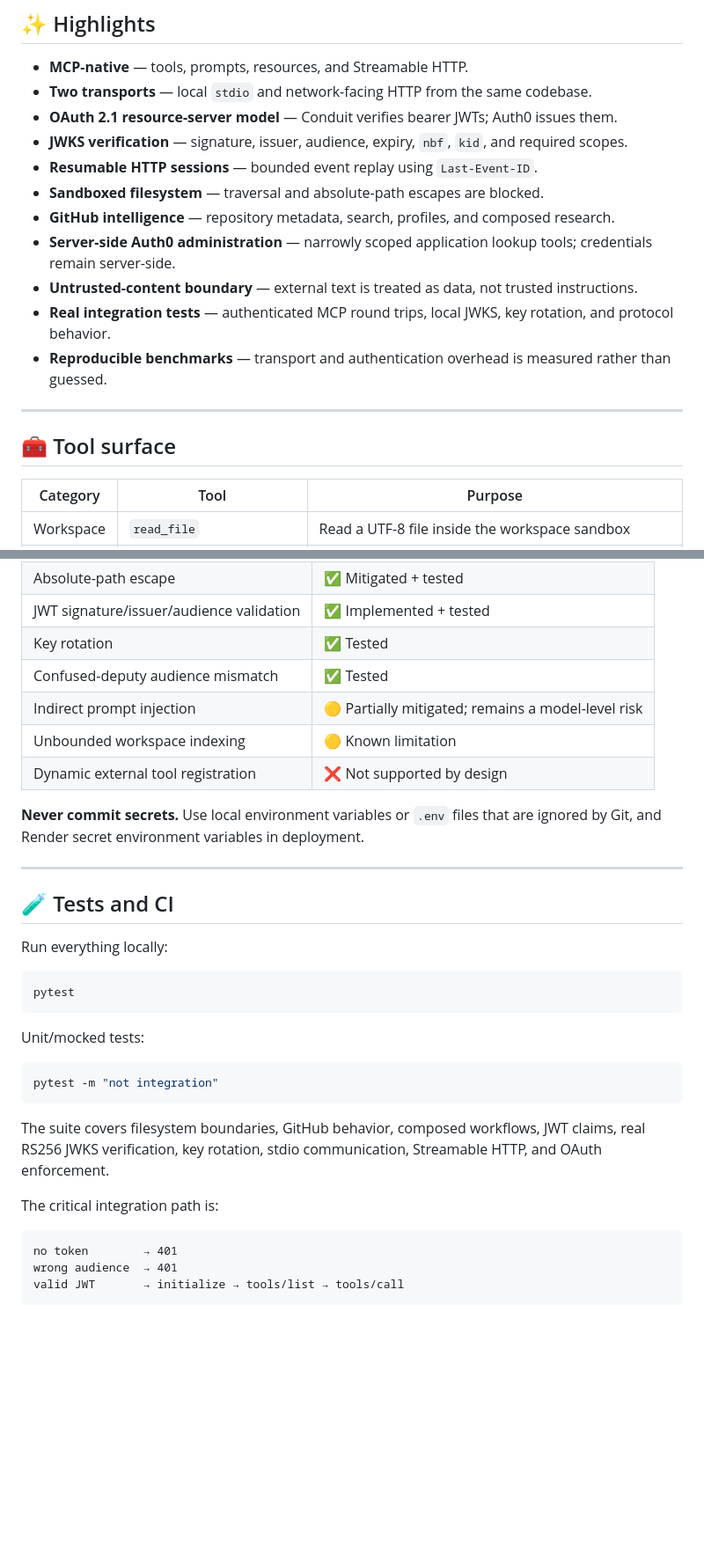
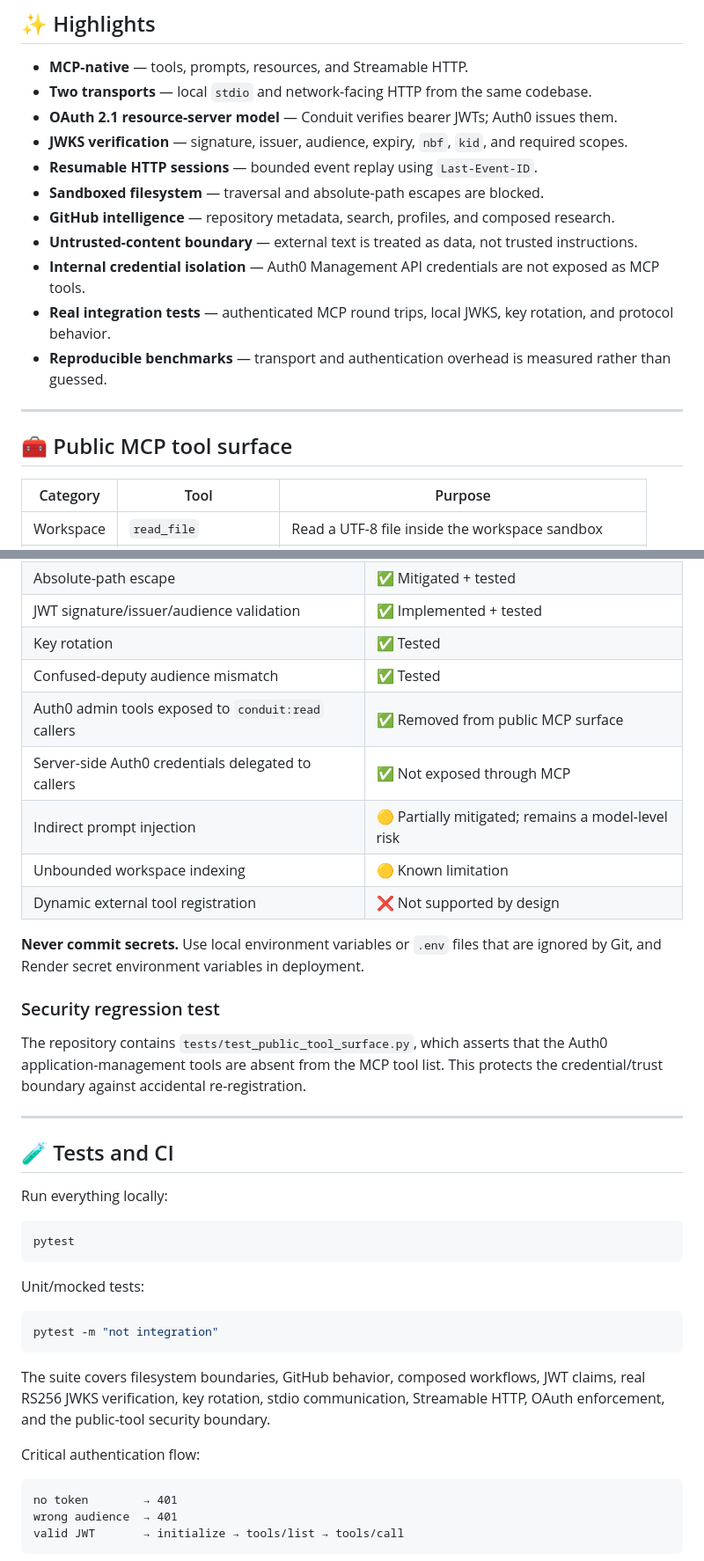
Before and after one commit to devXyi/conduit-mcp, a Markdown page: README.md, 2 parts joined by grey strips. Shown at 88% size. GitHub-like rendering; blank space fills up the shorter version.

````diff
--- a/README.md
+++ b/README.md
@@ -90,14 +90,14 @@ This is an integration proof, not a synthetic health check.
 - **Resumable HTTP sessions** — bounded event replay using `Last-Event-ID`.
 - **Sandboxed filesystem** — traversal and absolute-path escapes are blocked.
 - **GitHub intelligence** — repository metadata, search, profiles, and composed research.
-- **Server-side Auth0 administration** — narrowly scoped application lookup tools; credentials remain server-side.
 - **Untrusted-content boundary** — external text is treated as data, not trusted instructions.
+- **Internal credential isolation** — Auth0 Management API credentials are not exposed as MCP tools.
 - **Real integration tests** — authenticated MCP round trips, local JWKS, key rotation, and protocol behavior.
 - **Reproducible benchmarks** — transport and authentication overhead is measured rather than guessed.
 
 ---
 
-## 🧰 Tool surface
+## 🧰 Public MCP tool surface
 
 | Category | Tool | Purpose |
 |---|---|---|
@@ -270,11 +227,17 @@ Auth0 Management API credentials belong to the Conduit deployment. Remote consum
 | JWT signature/issuer/audience validation | ✅ Implemented + tested |
 | Key rotation | ✅ Tested |
 | Confused-deputy audience mismatch | ✅ Tested |
+| Auth0 admin tools exposed to `conduit:read` callers | ✅ Removed from public MCP surface |
+| Server-side Auth0 credentials delegated to callers | ✅ Not exposed through MCP |
 | Indirect prompt injection | 🟡 Partially mitigated; remains a model-level risk |
 | Unbounded workspace indexing | 🟡 Known limitation |
 | Dynamic external tool registration | ❌ Not supported by design |
 
 **Never commit secrets.** Use local environment variables or `.env` files that are ignored by Git, and Render secret environment variables in deployment.
+
+### Security regression test
+
+The repository contains `tests/test_public_tool_surface.py`, which asserts that the Auth0 application-management tools are absent from the MCP tool list. This protects the credential/trust boundary against accidental re-registration.
 
 ---
 
@@ -292,9 +255,9 @@ Unit/mocked tests:
 pytest -m "not integration"
 ```
 
-The suite covers filesystem boundaries, GitHub behavior, composed workflows, JWT claims, real RS256 JWKS verification, key rotation, stdio communication, Streamable HTTP, and OAuth enforcement.
+The suite covers filesystem boundaries, GitHub behavior, composed workflows, JWT claims, real RS256 JWKS verification, key rotation, stdio communication, Streamable HTTP, OAuth enforcement, and the public-tool security boundary.
 
-The critical integration path is:
+Critical authentication flow:
 
 ```text
 no token        → 401
````
Also changed, not shown: other parts of README.md (+29 -70 lines).
